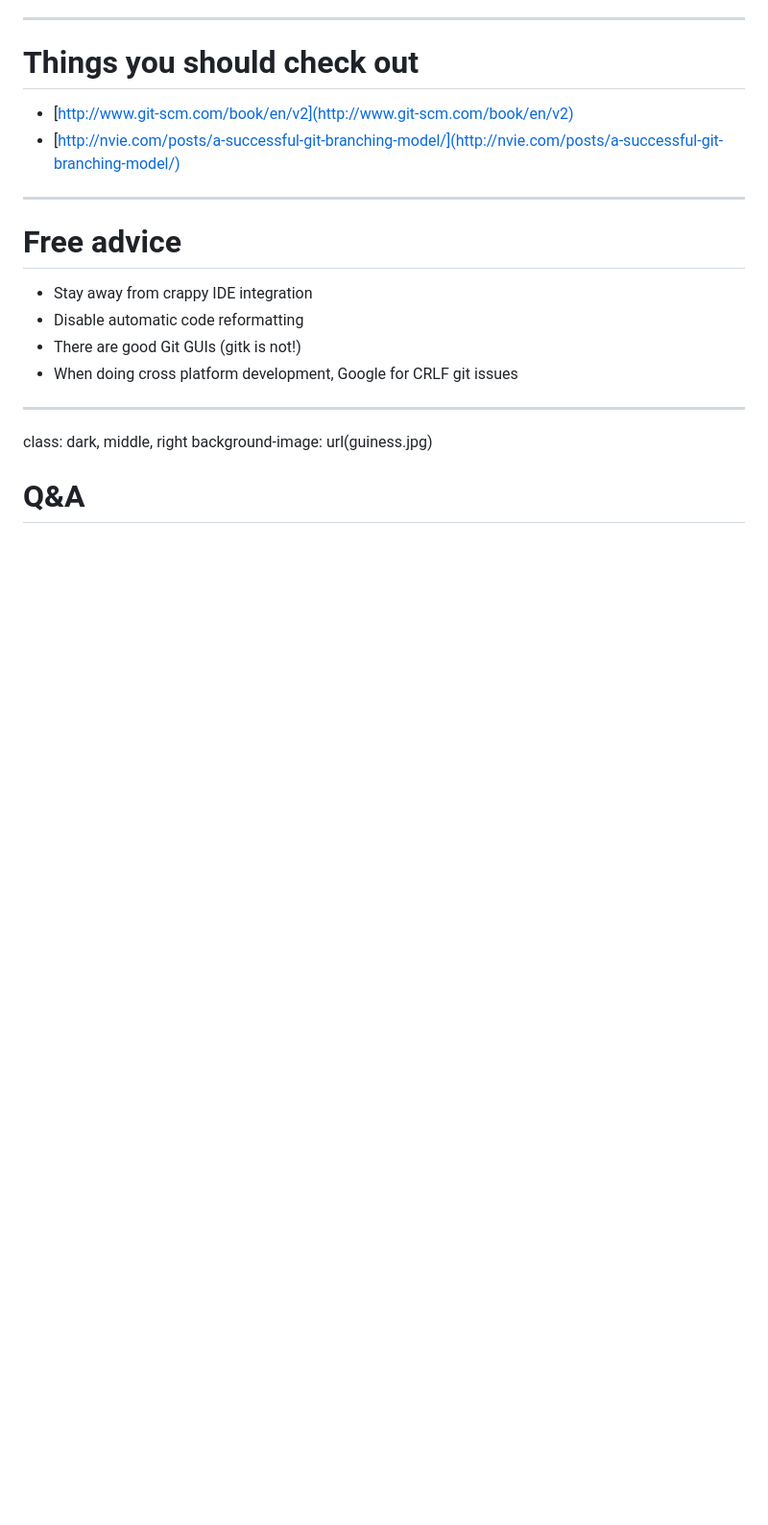
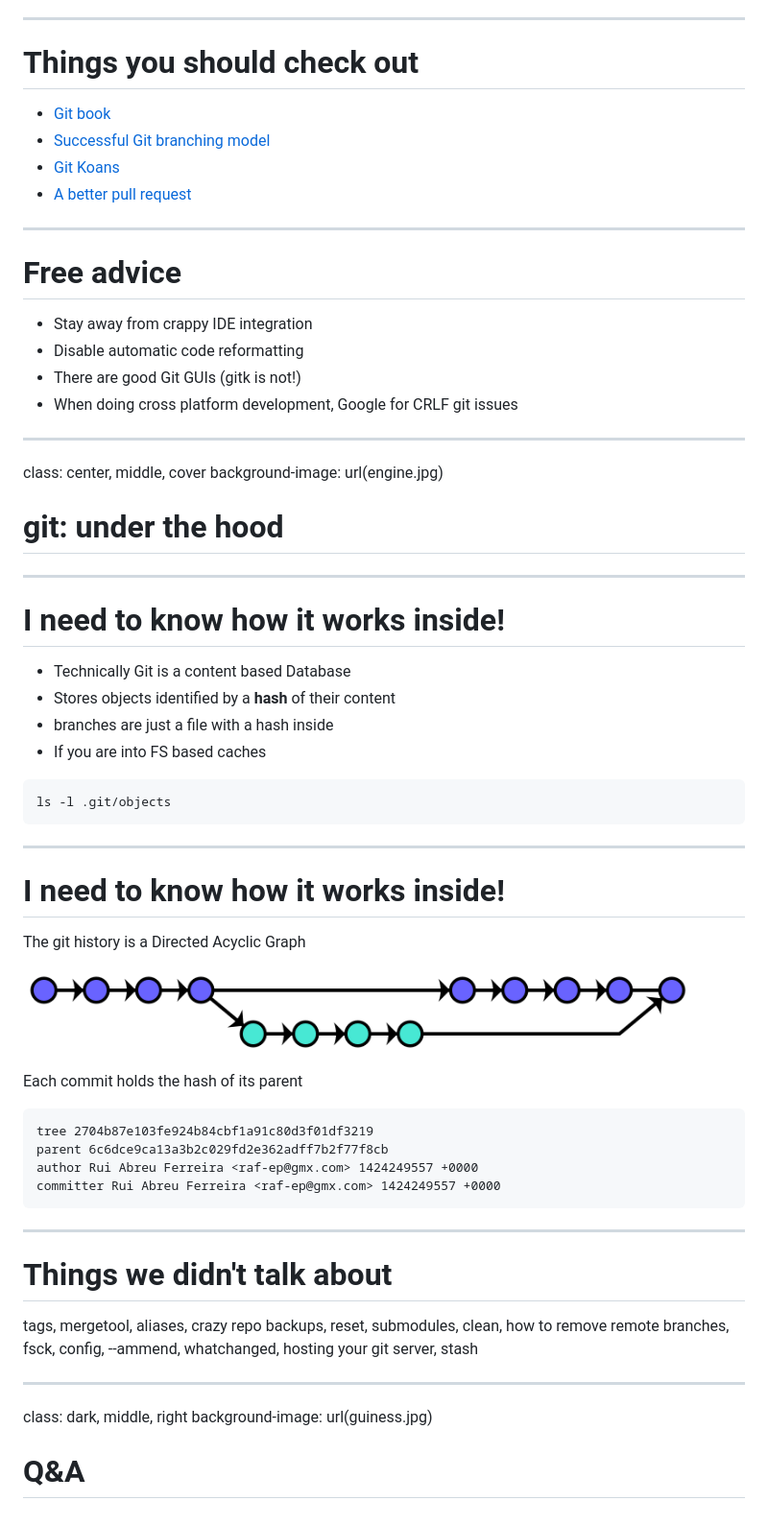
Before and after one commit to equalsraf/git-talk, a Markdown page: git.md, the part around the change printed below. Shown: that part at 96% size. GitHub-like rendering; blank space fills up the shorter version.

````diff
--- a/git.md
+++ b/git.md
@@ -372,8 +434,11 @@ or code your own ...
 
 # Things you should check out
 
-- [http://www.git-scm.com/book/en/v2](http://www.git-scm.com/book/en/v2)
-- [http://nvie.com/posts/a-successful-git-branching-model/](http://nvie.com/posts/a-successful-git-branching-model/)
+- [Git book](http://www.git-scm.com/book/en/v2)
+- [Successful Git branching model](http://nvie.com/posts/a-successful-git-branching-model/)
+- [Git Koans](http://stevelosh.com/blog/2013/04/git-koans/)
+- [A better pull request](https://developer.atlassian.com/blog/2015/01/a-better-pull-request/)
+
 ---
 
 # Free advice
@@ -384,6 +449,45 @@ or code your own ...
 - When doing cross platform development, Google for CRLF git issues
 
 ---
+class: center, middle, cover
+background-image: url(engine.jpg)
+# git: under the hood
+
+---
+# I need to know how it works inside!
+
+- Technically Git is a content based Database
+- Stores objects identified by a **hash** of their content
+- branches are just a file with a hash inside
+- If you are into FS based caches
+```
+ls -l .git/objects
+```
+
+---
+# I need to know how it works inside!
+
+The git history is a Directed Acyclic Graph
+
+![](merge-1.png)
+
+Each commit holds the hash of its parent
+
+
+```
+tree 2704b87e103fe924b84cbf1a91c80d3f01df3219
+parent 6c6dce9ca13a3b2c029fd2e362adff7b2f77f8cb
+author Rui Abreu Ferreira <raf-ep@gmx.com> 1424249557 +0000
+committer Rui Abreu Ferreira <raf-ep@gmx.com> 1424249557 +0000
+```
+
+---
+
+# Things we didn't talk about
+
+tags, mergetool, aliases, crazy repo backups, reset, submodules, clean, how to remove remote branches, fsck, config, --ammend, whatchanged, hosting your git server, stash
+
+---
 class: dark, middle, right
 background-image: url(guiness.jpg)
 
````
Also changed, not shown: other parts of git.md (+83 -21 lines), engine.jpg (added), revert.gif (added), revert.jpg (deleted), 3 other files.
